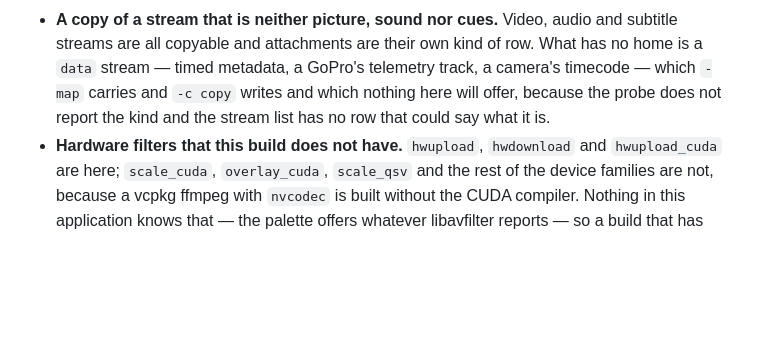
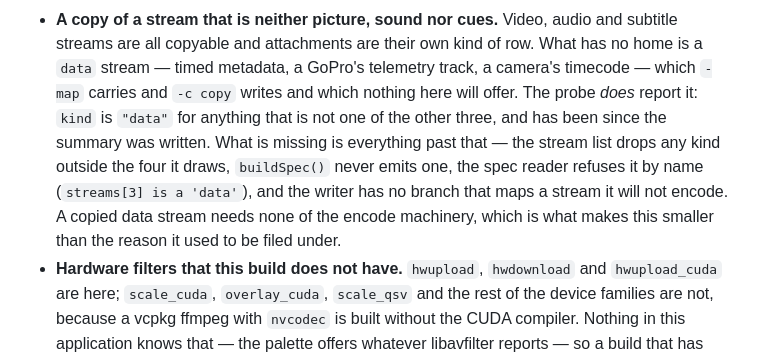
Before and after one commit to wlejon/ffmpeg-bro, a Markdown page: docs/manual.md, the part around the change. Drawn GitHub-style; blank space fills up the shorter version.

Commit message:
What stops a data stream is named where it actually is
The "Not yet" entry gave the reason as the probe not reporting the kind.
It does, and has for as long as StreamSummary has existed: `kind` is
"data" for any stream that is not video, audio or subtitle, the field
documents that as one of its four values, and it reaches JS through the
same streamToJs every other probe field does.

Naming a cause that is already handled makes the item look like a change
to the reading half, which is where it would have been most expensive.
Everything actually missing is on the writing side and is listed instead:
the stream list drops the kind, buildSpec() never emits one, the spec
reader refuses it by name, and the writer has no mapping branch for a
stream it will not encode. A copied data stream needs no encoder at all,
so what is left is smaller than the entry implied.

Found while auditing the list rather than while implementing it, which is
its own small argument: a "Not yet" is prose kept by hand against code
that moves, and this one had drifted.

Co-Authored-By: Claude Opus 5 (1M context) <noreply@anthropic.com>

```diff
--- a/docs/manual.md
+++ b/docs/manual.md
@@ -2375,8 +2375,14 @@ Honest list of what does not work:
   and subtitle streams are all copyable and attachments are their own kind of
   row. What has no home is a `data` stream — timed metadata, a GoPro's telemetry
   track, a camera's timecode — which `-map` carries and `-c copy` writes and
-  which nothing here will offer, because the probe does not report the kind and
-  the stream list has no row that could say what it is.
+  which nothing here will offer. The probe *does* report it: `kind` is
+  `"data"` for anything that is not one of the other three, and has been since
+  the summary was written. What is missing is everything past that — the stream
+  list drops any kind outside the four it draws, `buildSpec()` never emits one,
+  the spec reader refuses it by name (`streams[3] is a 'data'`), and the writer
+  has no branch that maps a stream it will not encode. A copied data stream
+  needs none of the encode machinery, which is what makes this smaller than the
+  reason it used to be filed under.
 - **Hardware filters that this build does not have.** `hwupload`, `hwdownload`
   and `hwupload_cuda` are here; `scale_cuda`, `overlay_cuda`, `scale_qsv` and
   the rest of the device families are not, because a vcpkg ffmpeg with
```
